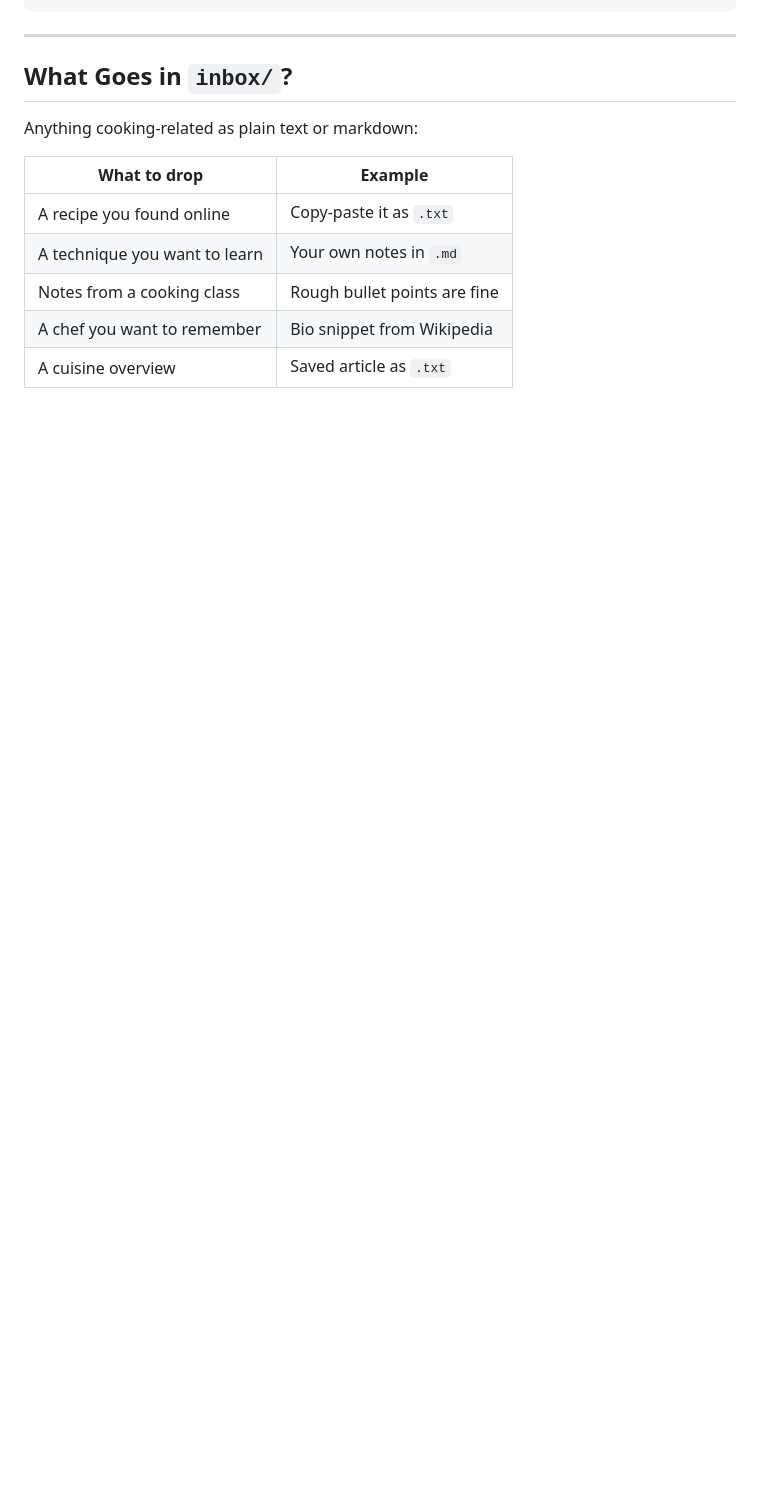
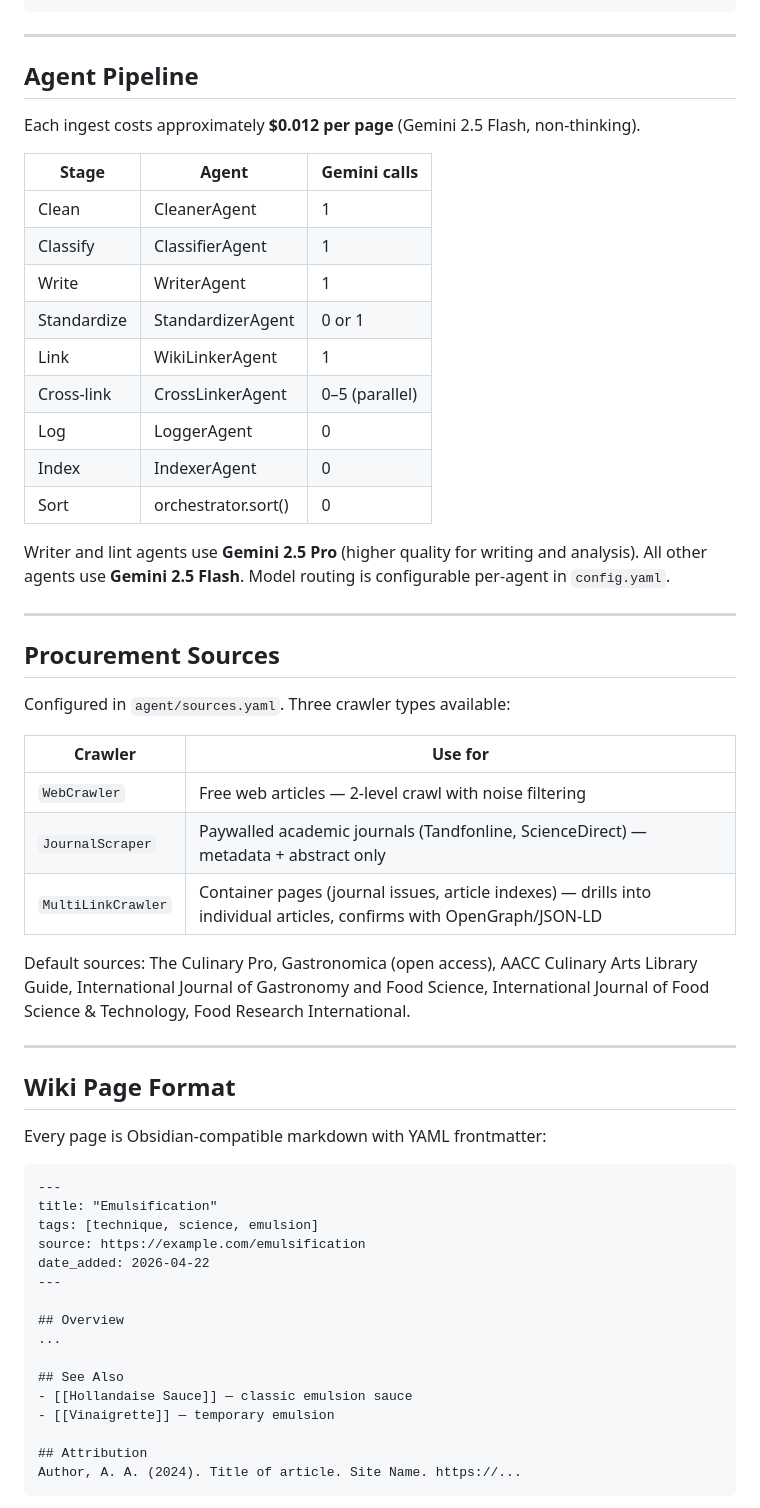
Before and after one commit to adammenezes/gastronomy-wiki, a Markdown page: README.md, the part around one of its changes. Drawn GitHub-style; blank space fills up the shorter version.

````diff
--- a/README.md
+++ b/README.md
@@ -140,14 +184,60 @@ cooking-brain/
 
 ---
 
-## What Goes in `inbox/`?
+## Agent Pipeline
 
-Anything cooking-related as plain text or markdown:
+Each ingest costs approximately **$0.012 per page** (Gemini 2.5 Flash, non-thinking).
 
-| What to drop | Example |
+| Stage | Agent | Gemini calls |
+|---|---|---|
+| Clean | CleanerAgent | 1 |
+| Classify | ClassifierAgent | 1 |
+| Write | WriterAgent | 1 |
+| Standardize | StandardizerAgent | 0 or 1 |
+| Link | WikiLinkerAgent | 1 |
+| Cross-link | CrossLinkerAgent | 0–5 (parallel) |
+| Log | LoggerAgent | 0 |
+| Index | IndexerAgent | 0 |
+| Sort | orchestrator.sort() | 0 |
+
+Writer and lint agents use **Gemini 2.5 Pro** (higher quality for writing and analysis). All other agents use **Gemini 2.5 Flash**. Model routing is configurable per-agent in `config.yaml`.
+
+---
+
+## Procurement Sources
+
+Configured in `agent/sources.yaml`. Three crawler types available:
+
+| Crawler | Use for |
 |---|---|
-| A recipe you found online | Copy-paste it as `.txt` |
-| A technique you want to learn | Your own notes in `.md` |
-| Notes from a cooking class | Rough bullet points are fine |
-| A chef you want to remember | Bio snippet from Wikipedia |
-| A cuisine overview | Saved article as `.txt` |
+| `WebCrawler` | Free web articles — 2-level crawl with noise filtering |
+| `JournalScraper` | Paywalled academic journals (Tandfonline, ScienceDirect) — metadata + abstract only |
+| `MultiLinkCrawler` | Container pages (journal issues, article indexes) — drills into individual articles, confirms with OpenGraph/JSON-LD |
+
+Default sources: The Culinary Pro, Gastronomica (open access), AACC Culinary Arts Library Guide, International Journal of Gastronomy and Food Science, International Journal of Food Science & Technology, Food Research International.
+
+---
+
+## Wiki Page Format
+
+Every page is Obsidian-compatible markdown with YAML frontmatter:
+
+```markdown
+---
+title: "Emulsification"
+tags: [technique, science, emulsion]
+source: https://example.com/emulsification
+date_added: 2026-04-22
+---
+
+## Overview
+...
+
+## See Also
+- [[Hollandaise Sauce]] — classic emulsion sauce
+- [[Vinaigrette]] — temporary emulsion
+
+## Attribution
+Author, A. A. (2024). Title of article. Site Name. https://...
+```
+
````
Also changed, not shown: other parts of README.md (+136 -72 lines).
